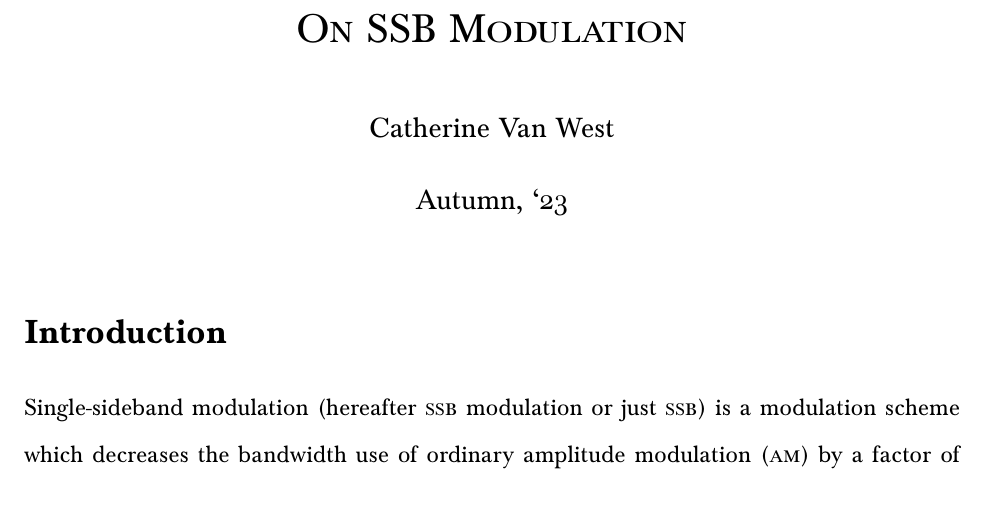
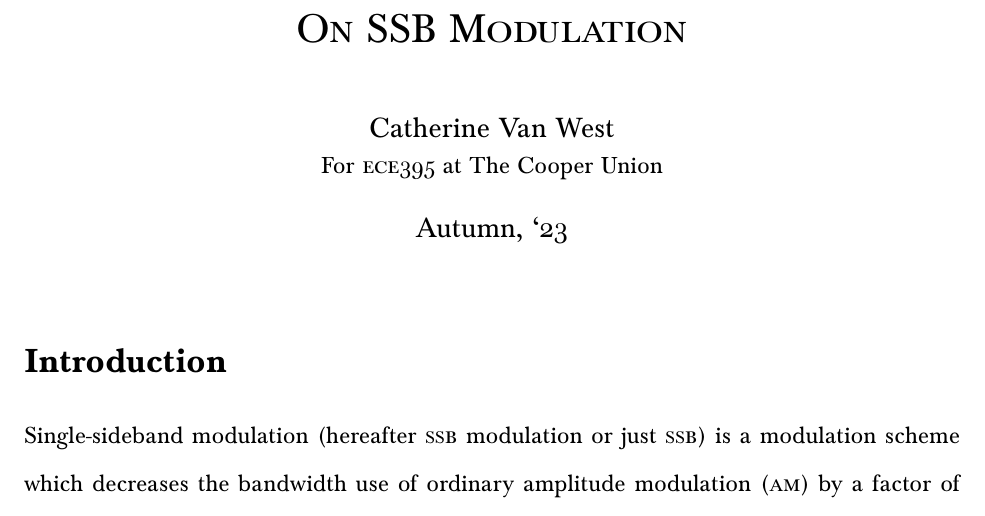
Before and after one commit to nothing-llc/cat, a LaTeX document (class-documents/hw/tech-writing/modulation.tex): part of page 1 of 6, cut so that both start at the same text. Compiled offline with XeLaTeX; a missing font is replaced by an installed copy or a similar font.

```diff
--- a/class-documents/hw/tech-writing/modulation.tex
+++ b/class-documents/hw/tech-writing/modulation.tex
@@ -31,7 +31,8 @@
 \DeclareMathOperator{\sign}{sign}
 
 \title{\textsc{On SSB Modulation}}
-\author{Catherine Van West}
+\author{\vspace{-.8em} Catherine Van West \\
+	\normalsize For \textsc{ece395} at The Cooper Union}
 \date{Autumn, `23}
 
 \begin{document}
```
